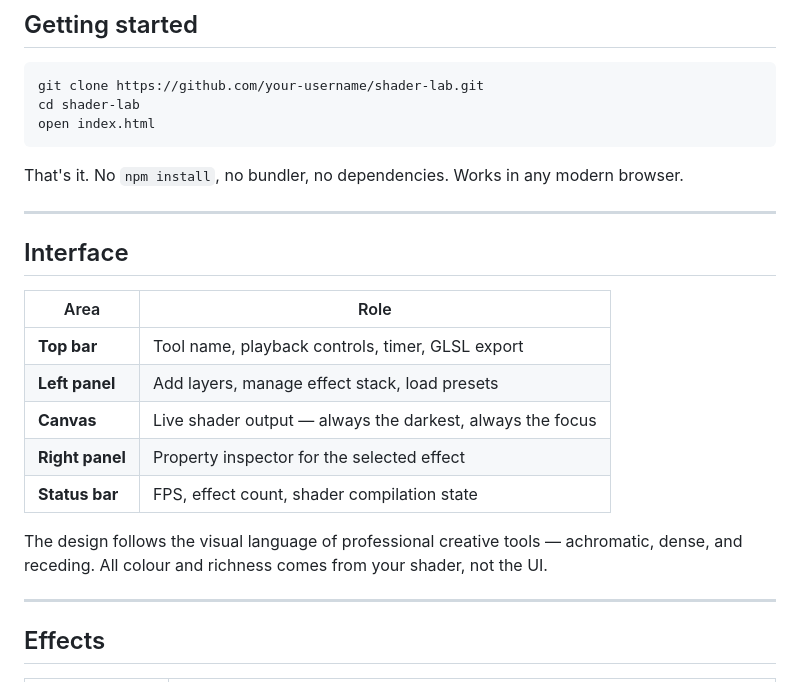
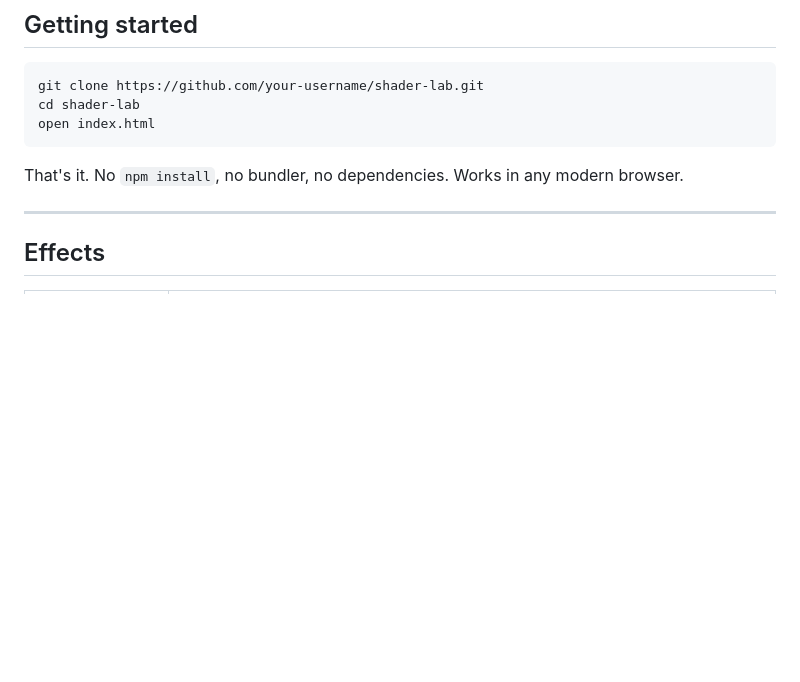
Before and after one commit to swapnilsharma/shader-lab, a Markdown page: README.md, the part around the change. GitHub-like rendering; blank space fills up the shorter version.

```diff
--- a/README.md
+++ b/README.md
@@ -27,19 +27,7 @@ open index.html
 
 That's it. No `npm install`, no bundler, no dependencies. Works in any modern browser.
 
----
 
-## Interface
-
-| Area | Role |
-|---|---|
-| **Top bar** | Tool name, playback controls, timer, GLSL export |
-| **Left panel** | Add layers, manage effect stack, load presets |
-| **Canvas** | Live shader output — always the darkest, always the focus |
-| **Right panel** | Property inspector for the selected effect |
-| **Status bar** | FPS, effect count, shader compilation state |
-
-The design follows the visual language of professional creative tools — achromatic, dense, and receding. All colour and richness comes from your shader, not the UI.
 
 ---
 
```
